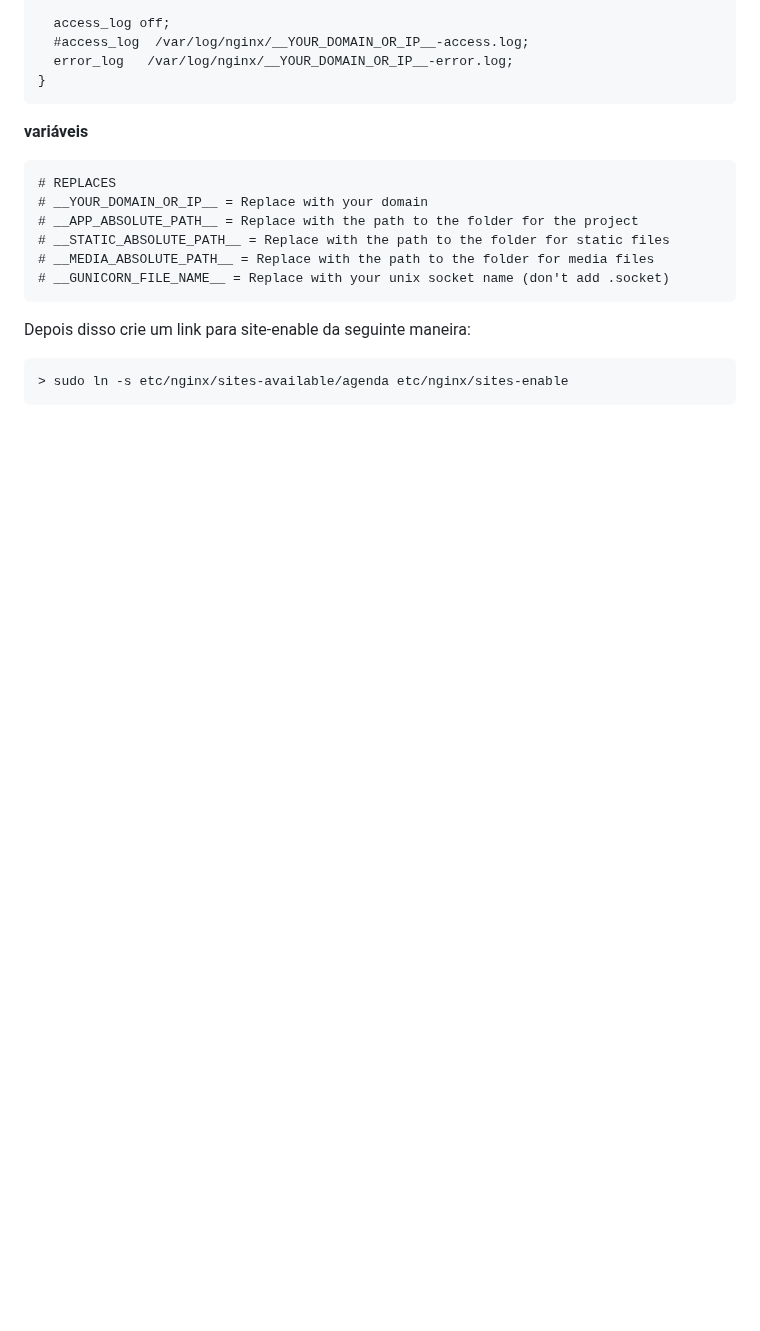
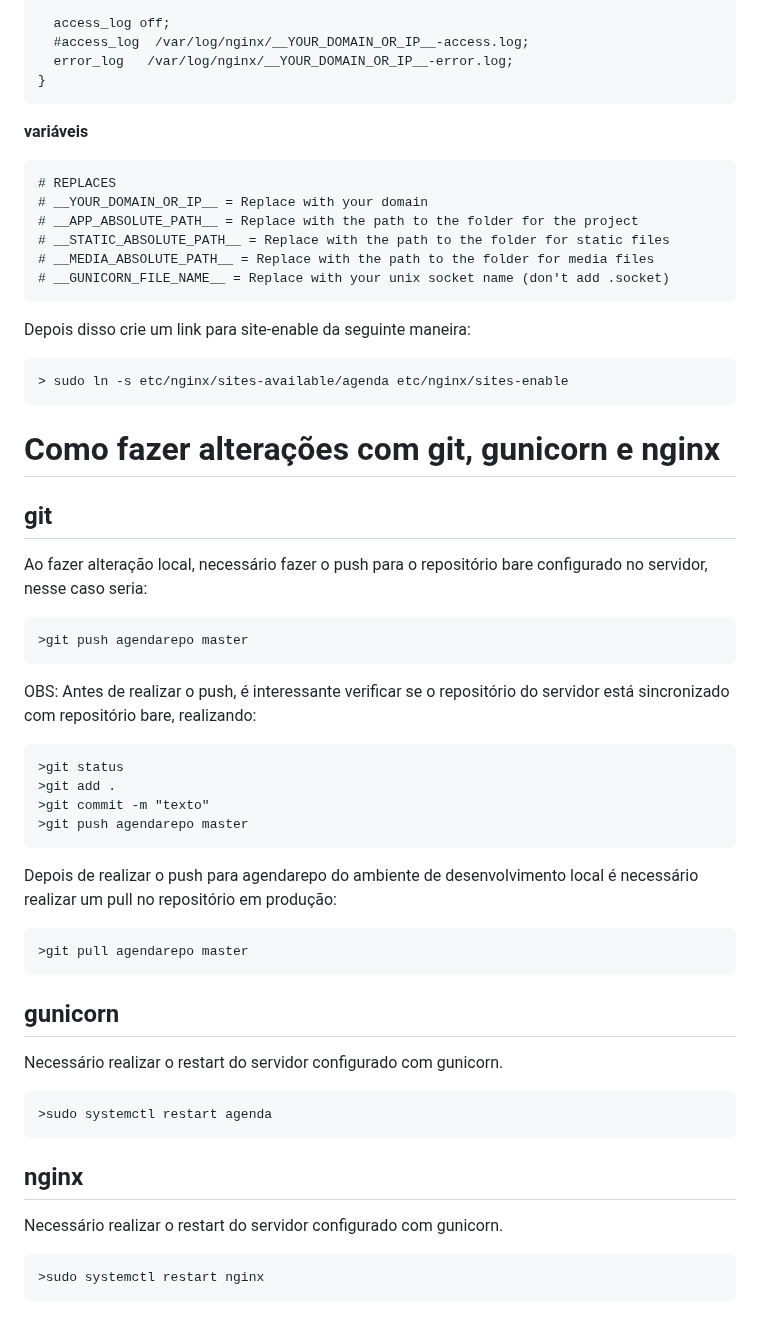
Before and after one commit to ThomasNicholas21/ProjetoAgenda, a Markdown page: anotacoes/servidor.md, the part around the change. Rendered like a GitHub page; blank space fills up the shorter version.

Commit message:
Servidor - alterações com git

````diff
--- a/anotacoes/servidor.md
+++ b/anotacoes/servidor.md
@@ -375,3 +375,33 @@ Depois disso crie um link para site-enable da seguinte maneira:
 ```cmd
 > sudo ln -s etc/nginx/sites-available/agenda etc/nginx/sites-enable
 ```
+
+# Como fazer alterações com git, gunicorn e nginx
+## git
+Ao fazer alteração local, necessário fazer o push para o repositório bare configurado no servidor, nesse caso seria:
+```cmd
+>git push agendarepo master
+```
+OBS: Antes de realizar o push, é interessante verificar se o repositório do servidor está sincronizado com repositório bare, realizando:
+```cmd
+>git status
+>git add .
+>git commit -m "texto"
+>git push agendarepo master
+```
+
+Depois de realizar o push para agendarepo do ambiente de desenvolvimento local é necessário realizar um pull no repositório em produção:
+```cmd
+>git pull agendarepo master
+```
+
+## gunicorn
+Necessário realizar o restart do servidor configurado com gunicorn.
+```cmd
+>sudo systemctl restart agenda
+```
+## nginx
+Necessário realizar o restart do servidor configurado com gunicorn.
+```cmd
+>sudo systemctl restart nginx
+```
````
